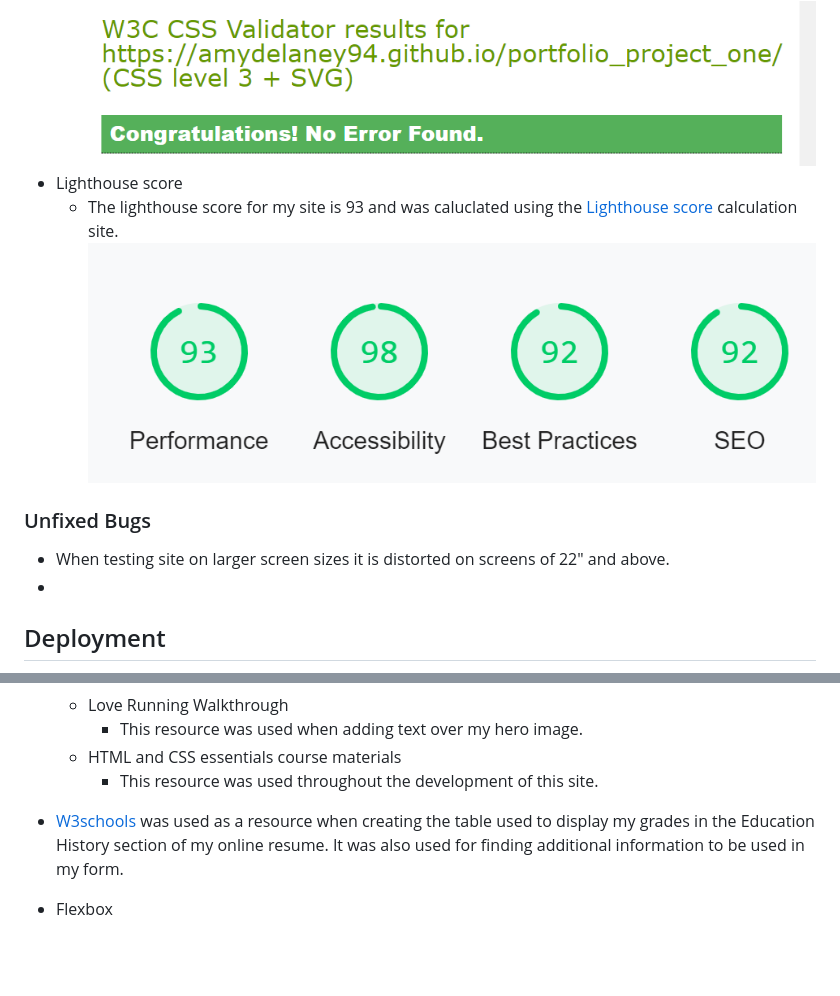
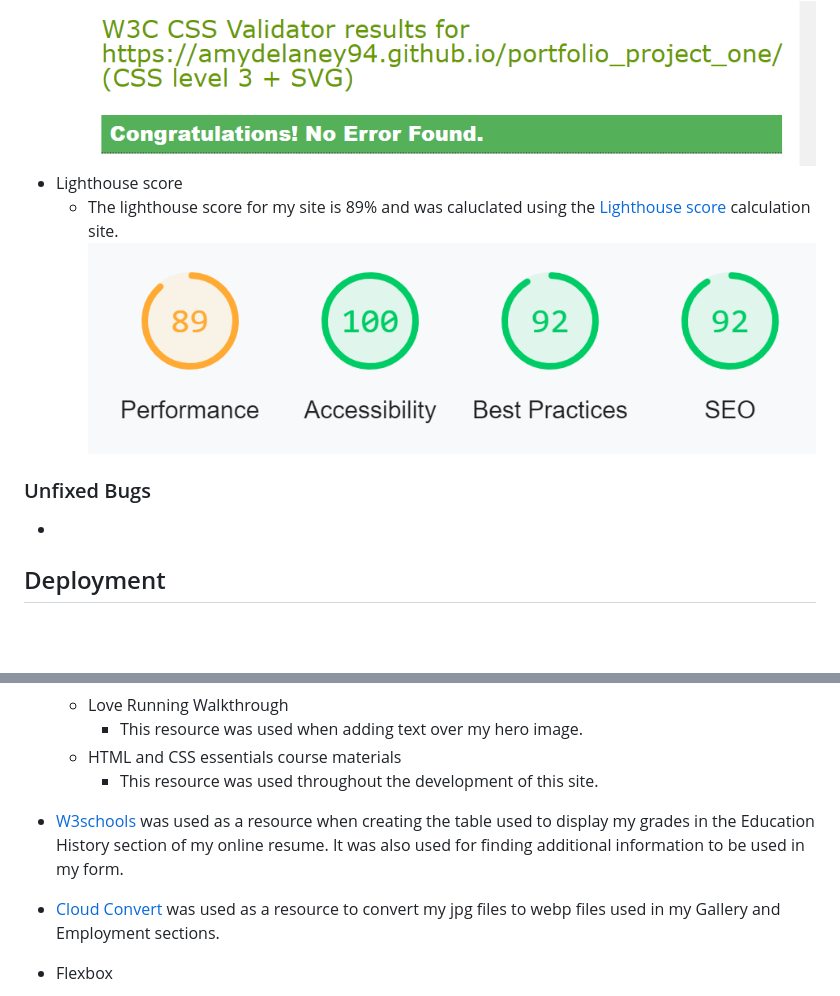
Before and after one commit to AmyDelaney94/portfolio_project_one, a Markdown page: README.md, 2 parts joined by grey strips. GitHub-like rendering; pictures changed too: assets/images/screenshots/lighthouse-score.png; blank space fills up the shorter version.

```diff
--- a/README.md
+++ b/README.md
@@ -79,11 +80,10 @@ During the testing phase of the project I realised that not all elements were re
 -	CSS
     - There were no issues found when passing code through the official <a href="https://jigsaw.w3.org/css-validator/" target=_blank rel="noopener"> W3C (Jigsaw) validator</a>.<img  src="assets/images/screenshots/CSSresults.PNG" alt="Screengrab of CSS testing results">
 -   Lighthouse score
-    - The lighthouse score for my site is 93 and was caluclated using the <a href="https://web.dev/measure/?gclid=CjwKCAiAksyNBhAPEiwAlDBeLNrgtDnjyshg858znb2oscLaGjVm-r0pRKtJ4wFMaV1Gg1nMQ7JXfBoCei4QAvD_BwE" target=_blank rel="noopener"> Lighthouse score </a> calculation site. <img  src="assets/images/screenshots/lighthouse-score.png" alt="Screengrab of lighthouse score breakdown">
+    - The lighthouse score for my site is 89% and was caluclated using the <a href="https://web.dev/measure/?gclid=CjwKCAiAksyNBhAPEiwAlDBeLNrgtDnjyshg858znb2oscLaGjVm-r0pRKtJ4wFMaV1Gg1nMQ7JXfBoCei4QAvD_BwE" target=_blank rel="noopener"> Lighthouse score </a> calculation site. <img  src="assets/images/screenshots/lighthouse-score.png" alt="Screengrab of lighthouse score breakdown">
 
 
 ### Unfixed Bugs
-- When testing site on larger screen sizes it is distorted on screens of 22" and above.
 -
 
 ## Deployment
@@ -105,6 +105,8 @@ During the testing phase of the project I realised that not all elements were re
 
 - <a href="https://www.w3schools.com/default.asp" target="_blank" rel="noopener"> W3schools </a> was used as a resource when creating the table used to display my grades in the Education History section of my online resume. It was also used for finding additional information to be used in my form.
 
+- <a href="https://cloudconvert.com/webp-converter" target="_blank" rel="noopener"> Cloud Convert </a> was used as a resource to convert my jpg files to webp files used in my Gallery and Employment sections.
+
 - Flexbox
     - <a href="https://css-tricks.com/snippets/css/a-guide-to-flexbox/" target="_blank" rel="noopener">CSS-tricks.com</a> was used to obtain more information about implementing flexbox to my site.
     - <a href="https://dev.to/drews256/ridiculously-easy-row-and-column-layouts-with-flexbox-1k01" target="_blank" rel="noopener">DEV.to </a> was used to aid in the design and layout of the content using flexbox.
```
Also changed, not shown: other parts of README.md (+2 -1 lines), assets/images/amgen.png (deleted), 3 other files.
